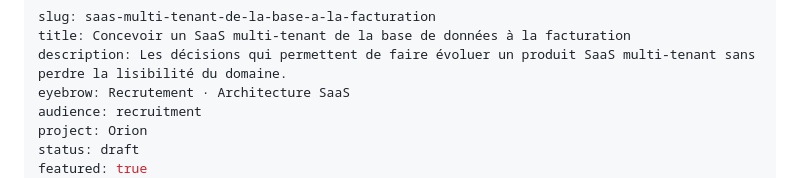
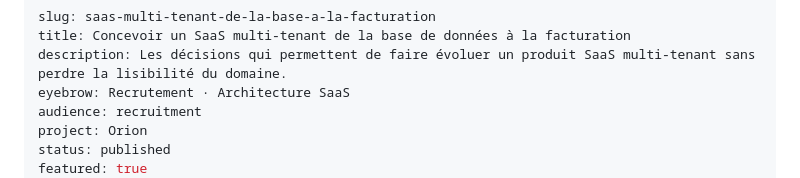
Before and after one commit to ArlaudCyril/lesheures, a Markdown page: content/notes/saas-multi-tenant-de-la-base-a-la-facturation.md, the part around one of its changes. Drawn GitHub-style.

```diff
--- a/content/notes/saas-multi-tenant-de-la-base-a-la-facturation.md
+++ b/content/notes/saas-multi-tenant-de-la-base-a-la-facturation.md
@@ -5,6 +5,6 @@ description: Les décisions qui permettent de faire évoluer un produit SaaS mul
 eyebrow: Recrutement · Architecture SaaS
 audience: recruitment
 project: Orion
-status: draft
+status: published
 featured: true
 image: /screens/letmebet.jpg
```
Also changed, not shown: other parts of content/notes/saas-multi-tenant-de-la-base-a-la-facturation.md (+1 -1 lines), content/notes/fiabiliser-un-flux-websocket-temps-reel.md (+2 -2 lines), content/notes/produit-saas-de-la-maquette-a-la-production.md (+2 -2 lines).
